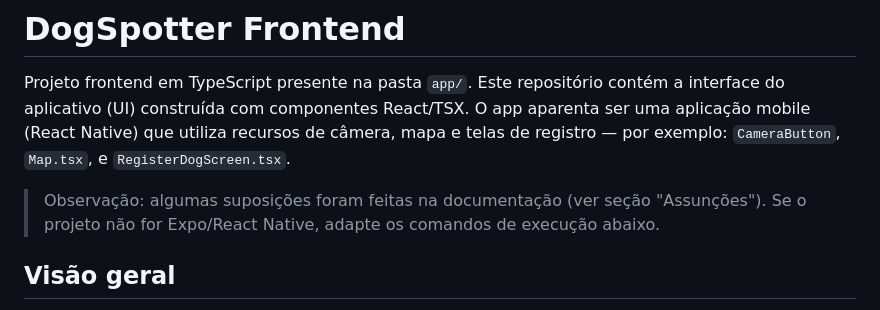
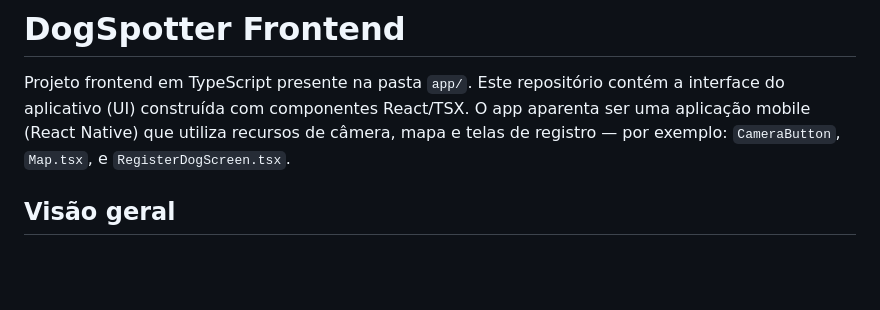
Before and after one commit to candago-5/frontend, a Markdown page: README.md, the part around the change. Drawn GitHub-style; blank space fills up the shorter version.

Commit message:
Atualizar o README.md

```diff
--- a/README.md
+++ b/README.md
@@ -3,7 +3,6 @@
 
 Projeto frontend em TypeScript presente na pasta `app/`. Este repositório contém a interface do aplicativo (UI) construída com componentes React/TSX. O app aparenta ser uma aplicação mobile (React Native) que utiliza recursos de câmera, mapa e telas de registro — por exemplo: `CameraButton`, `Map.tsx`, e `RegisterDogScreen.tsx`.
 
-> Observação: algumas suposições foram feitas na documentação (ver seção "Assunções"). Se o projeto não for Expo/React Native, adapte os comandos de execução abaixo.
 
 ## Visão geral
 
```
